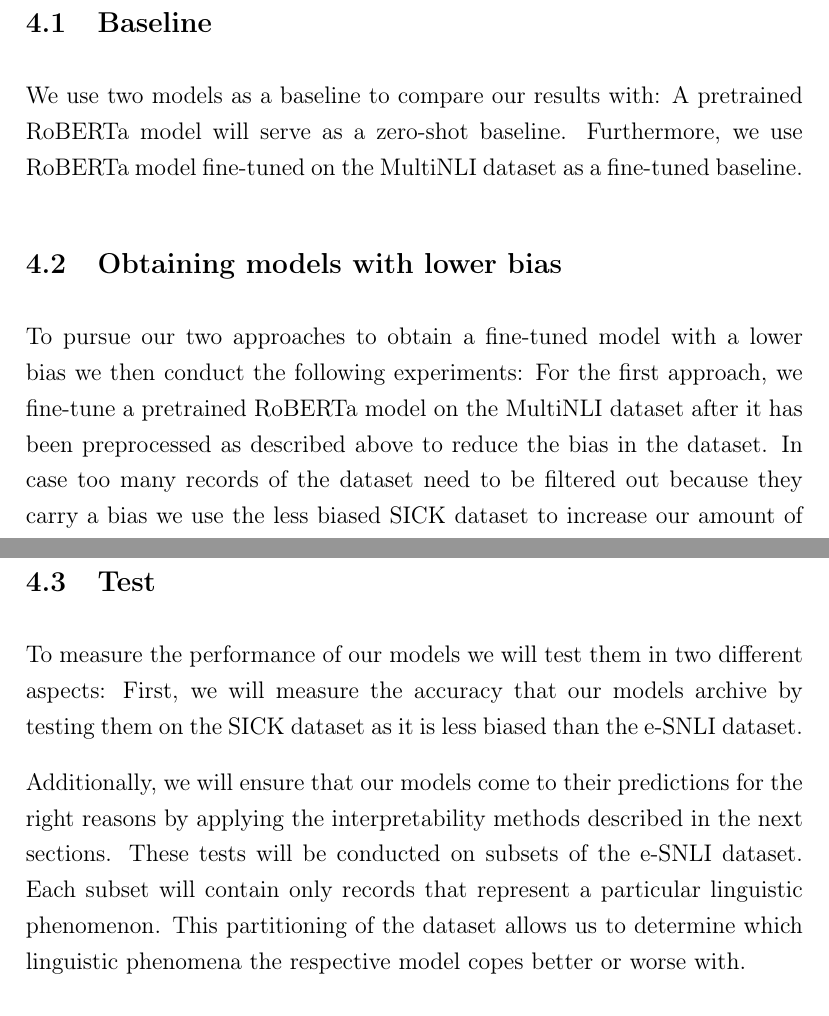
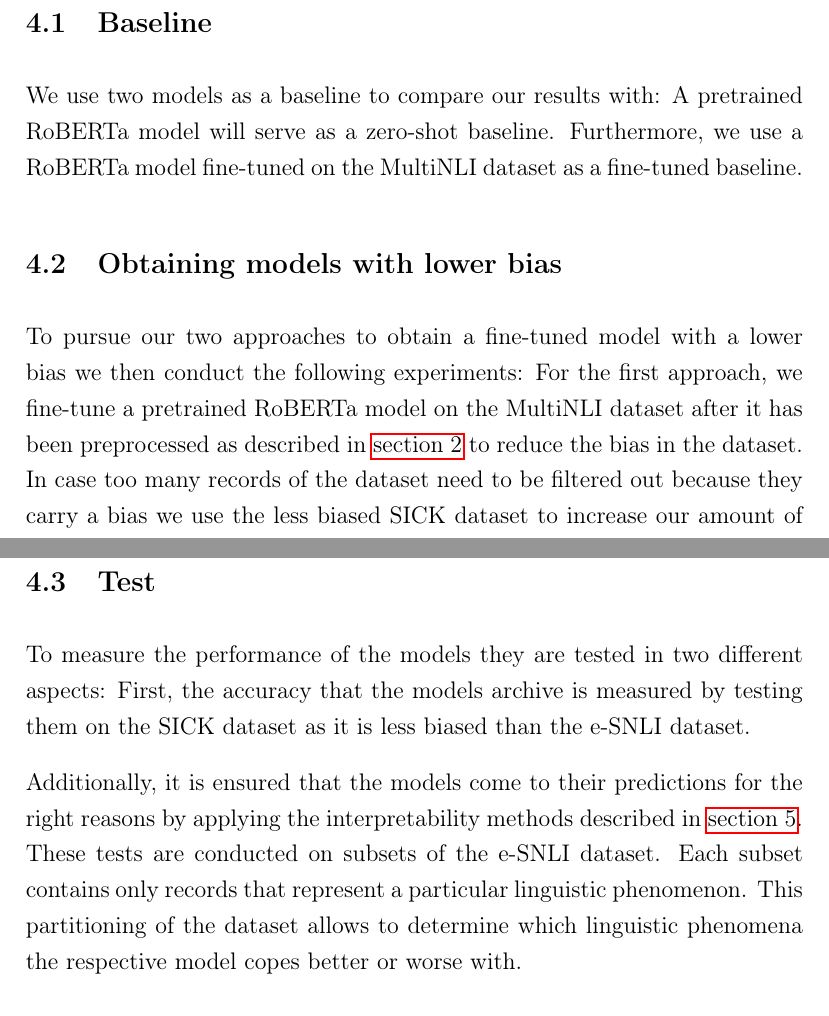
Before and after one commit to study-group-lit/lit, a LaTeX document (outline/pdf/imgrund-loeser-trump-outline.tex): two parts of pages 2 and 3 of 3, joined at a grey line, cut so that both start at the same text. Compiled offline with pdfLaTeX.

Commit message:
Remove future

```diff
--- a/outline/pdf/imgrund-loeser-trump-outline.tex
+++ b/outline/pdf/imgrund-loeser-trump-outline.tex
@@ -61,16 +63,16 @@ Which data sets to use?
 
 \section{Experiments}
 \subsection{Baseline}
-We use two models as a baseline to compare our results with: A pretrained RoBERTa model will serve as a zero-shot baseline. Furthermore, we use RoBERTa model fine-tuned on the MultiNLI dataset as a fine-tuned baseline.
+We use two models as a baseline to compare our results with: A pretrained RoBERTa model will serve as a zero-shot baseline. Furthermore, we use a RoBERTa model fine-tuned on the MultiNLI dataset as a fine-tuned baseline.
 
 \subsection{Obtaining models with lower bias}
-To pursue our two approaches to obtain a fine-tuned model with a lower bias we then conduct the following experiments: For the first approach, we fine-tune a pretrained RoBERTa model on the MultiNLI dataset after it has been preprocessed as described above to reduce the bias in the dataset. In case too many records of the dataset need to be filtered out because they carry a bias we use the less biased SICK dataset to increase our amount of training data.
+To pursue our two approaches to obtain a fine-tuned model with a lower bias we then conduct the following experiments: For the first approach, we fine-tune a pretrained RoBERTa model on the MultiNLI dataset after it has been preprocessed as described in \autoref{sec:method} to reduce the bias in the dataset. In case too many records of the dataset need to be filtered out because they carry a bias we use the less biased SICK dataset to increase our amount of training data.
 
 For the second approach we need to conduct two experiments: First, we fine-tune a pretrained RoBERTAa model only on the hypotheses of the entire MultiNLI dataset to create a biased model. The ensembled model consists of the biased model we obtained before and a standard RoBERTa model. The ensembled model is trained on the entire MultiNLI dataset.
 
 \subsection{Test}
-To measure the performance of our models we will test them in two different aspects: First, we will measure the accuracy that our models archive by testing them on the SICK dataset as it is less biased than the e-SNLI dataset.
+To measure the performance of the models they are tested in two different aspects: First, the accuracy that the models archive is measured by testing them on the SICK dataset as it is less biased than the e-SNLI dataset.
 
-Additionally, we will ensure that our models come to their predictions for the right reasons by applying the interpretability methods described in the next sections. These tests will be conducted on subsets of the e-SNLI dataset. Each subset will contain only records that represent a particular linguistic phenomenon. This partitioning of the dataset allows us to determine which linguistic phenomena the respective model copes better or worse with.
+Additionally, it is ensured that the models come to their predictions for the right reasons by applying the interpretability methods described in \autoref{sec:analysis}. These tests are conducted on subsets of the e-SNLI dataset. Each subset contains only records that represent a particular linguistic phenomenon. This partitioning of the dataset allows to determine which linguistic phenomena the respective model copes better or worse with.
 
 \section{Analysis (Niklas)}
```
Also changed, not shown: outline/pdf/imgrund-loeser-trump-outline.tex (3 more changed lines).
